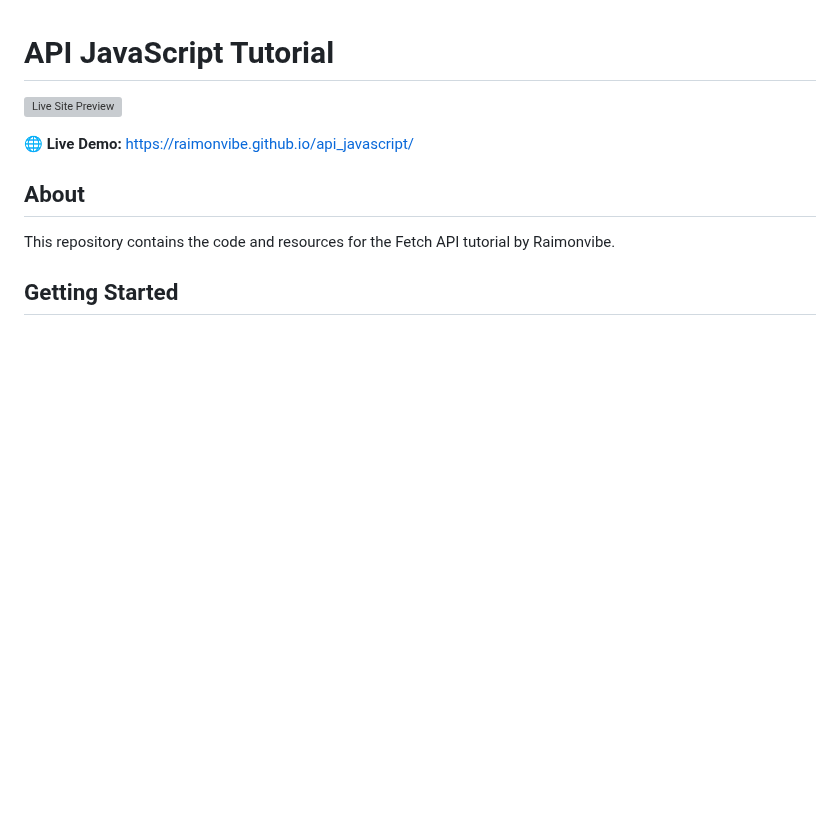
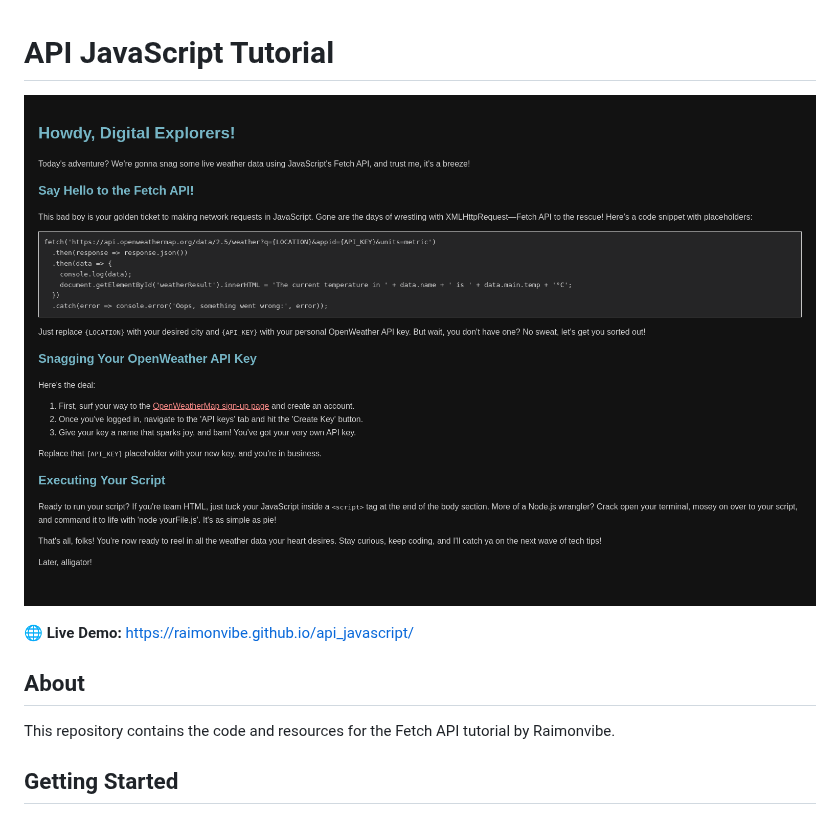
Before and after one commit to raimonvibe/api_javascript, a Markdown page: README.md, the part around the change. GitHub-like rendering; pictures changed too: images/raimonvibe_github_io_082416.png (added); blank space fills up the shorter version; grey boxes are pictures that could not be loaded.

Commit message:
fix: update README image path and add image file to repository
Co-Authored-By: Raimon Baudoin <robertjanstefan@gmail.com>

```diff
--- a/README.md
+++ b/README.md
@@ -1,5 +1,5 @@
 # API JavaScript Tutorial
-![Live Site Preview](~/screenshots/raimonvibe_github_io_082416.png)
+![Live Site Preview](./images/raimonvibe_github_io_082416.png)
 
 🌐 **Live Demo:** [https://raimonvibe.github.io/api_javascript/](https://raimonvibe.github.io/api_javascript/)
 
```
